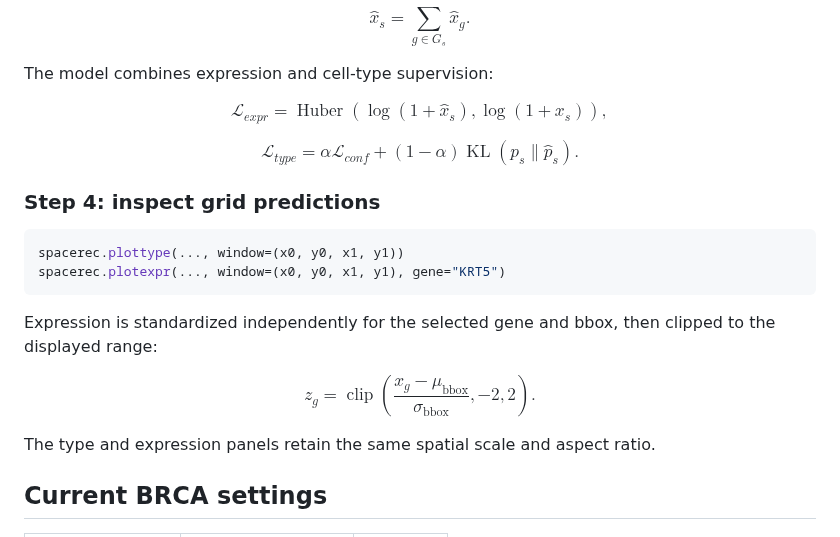
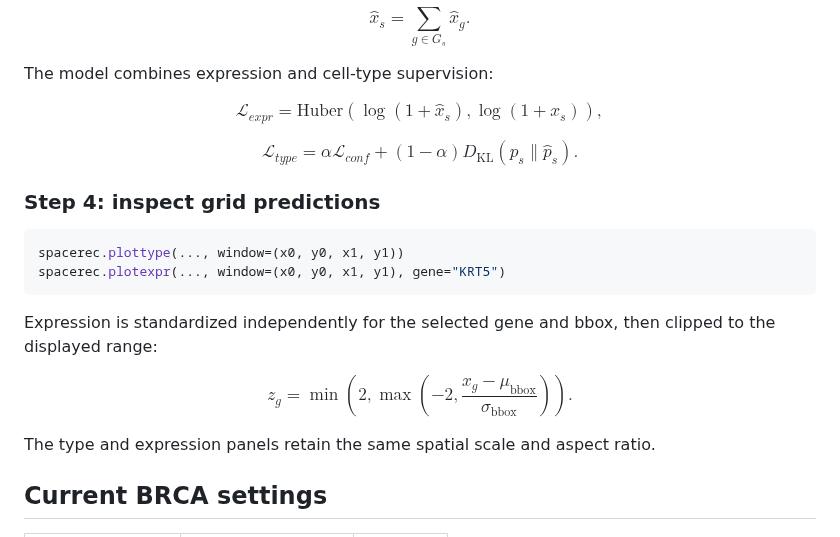
Before and after one commit to SpaceRecProject/SpaceRec, a Markdown page: README.md, the part around the change. Drawn GitHub-style.

Commit message:
Fix README equation rendering

```diff
--- a/README.md
+++ b/README.md
@@ -188,13 +188,13 @@ The model combines expression and cell-type supervision:
 
 $$
 \mathcal{L}_{expr}
-=\operatorname{Huber}\!\left(\log(1+\hat{x}_s),\log(1+x_s)\right),
+=\mathrm{Huber}\!\left(\log(1+\hat{x}_s),\log(1+x_s)\right),
 $$
 
 $$
 \mathcal{L}_{type}
 =\alpha\mathcal{L}_{conf}
-+(1-\alpha)\operatorname{KL}(p_s\parallel\hat{p}_s).
++(1-\alpha)D_{\mathrm{KL}}(p_s\parallel\hat{p}_s).
 $$
 
 ### Step 4: inspect grid predictions
@@ -208,9 +208,9 @@ Expression is standardized independently for the selected gene and bbox, then
 clipped to the displayed range:
 
 $$
-z_g=\operatorname{clip}\!\left(
-\frac{x_g-\mu_{\text{bbox}}}{\sigma_{\text{bbox}}},-2,2
-\right).
+z_g=\min\!\left(2,\max\!\left(-2,
+\frac{x_g-\mu_{\mathrm{bbox}}}{\sigma_{\mathrm{bbox}}}
+\right)\right).
 $$
 
 The type and expression panels retain the same spatial scale and aspect ratio.
```
